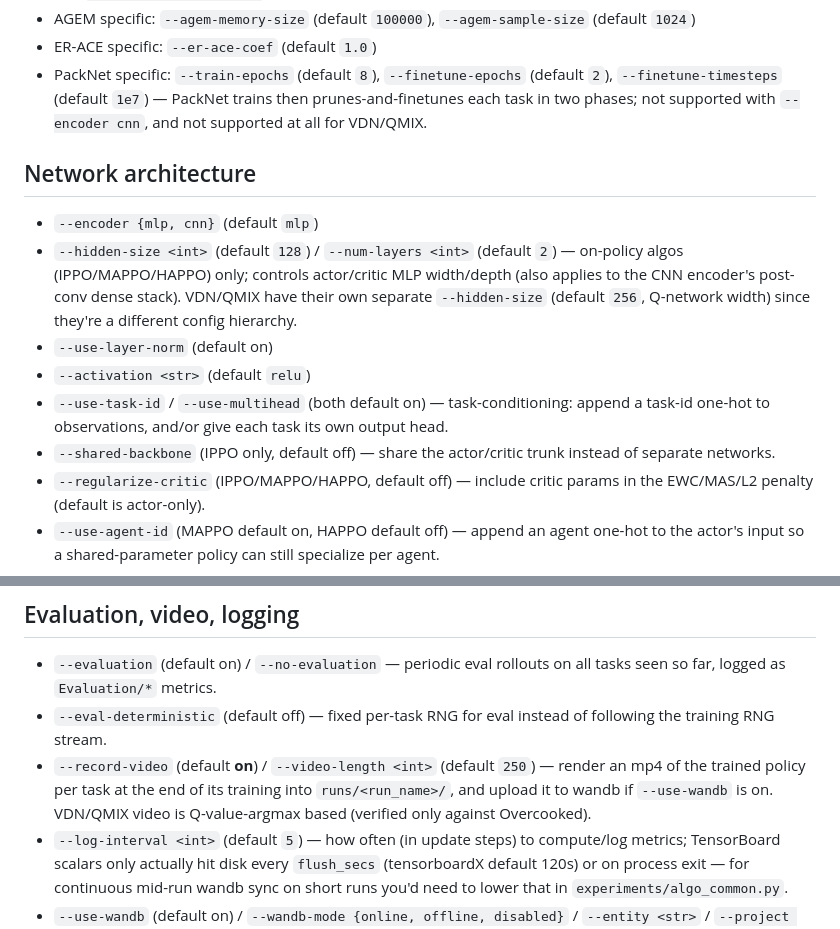
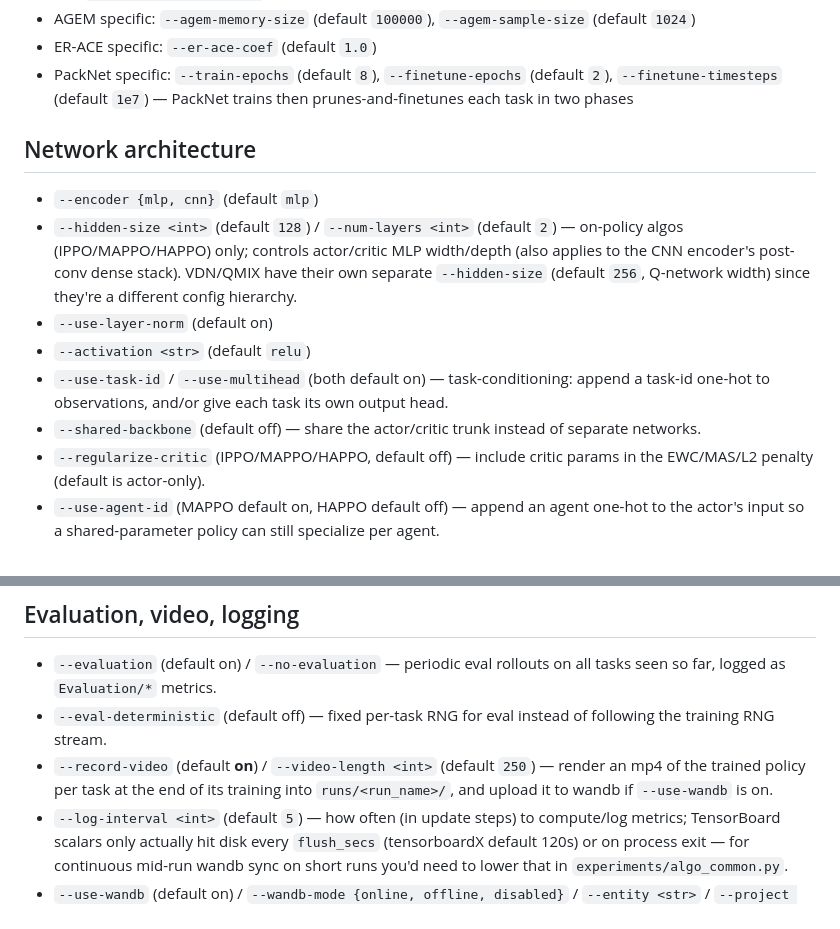
Before and after one commit to TTomilin/MEAL, a Markdown page: experiments/README.MD, 2 parts joined by grey strips. Rendered like a GitHub page.

Commit message:
Updated experiments README

```diff
--- a/experiments/README.MD
+++ b/experiments/README.MD
@@ -48,7 +48,7 @@ is set (which forces `ft`, i.e. train one task in isolation with no CL machinery
 - ER-ACE specific: `--er-ace-coef` (default `1.0`)
 - PackNet specific: `--train-epochs` (default `8`), `--finetune-epochs` (default `2`),
   `--finetune-timesteps` (default `1e7`) — PackNet trains then prunes-and-finetunes each task
-  in two phases; not supported with `--encoder cnn`, and not supported at all for VDN/QMIX.
+  in two phases
 
 ## Network architecture
 
@@ -61,7 +61,7 @@ is set (which forces `ft`, i.e. train one task in isolation with no CL machinery
 - `--activation <str>` (default `relu`)
 - `--use-task-id` / `--use-multihead` (both default on) — task-conditioning: append a
   task-id one-hot to observations, and/or give each task its own output head.
-- `--shared-backbone` (IPPO only, default off) — share the actor/critic trunk instead of
+- `--shared-backbone` (default off) — share the actor/critic trunk instead of
   separate networks.
 - `--regularize-critic` (IPPO/MAPPO/HAPPO, default off) — include critic params in the
   EWC/MAS/L2 penalty (default is actor-only).
@@ -93,8 +93,7 @@ everywhere):
   training RNG stream.
 - `--record-video` (default **on**) / `--video-length <int>` (default `250`) — render an mp4 of
   the trained policy per task at the end of its training into `runs/<run_name>/`, and upload it
-  to wandb if `--use-wandb` is on. VDN/QMIX video is Q-value-argmax based (verified only
-  against Overcooked).
+  to wandb if `--use-wandb` is on.
 - `--log-interval <int>` (default `5`) — how often (in update steps)
   to compute/log metrics; TensorBoard scalars only actually hit disk every `flush_secs`
   (tensorboardX default 120s) or on process exit — for continuous mid-run wandb sync on short
```
